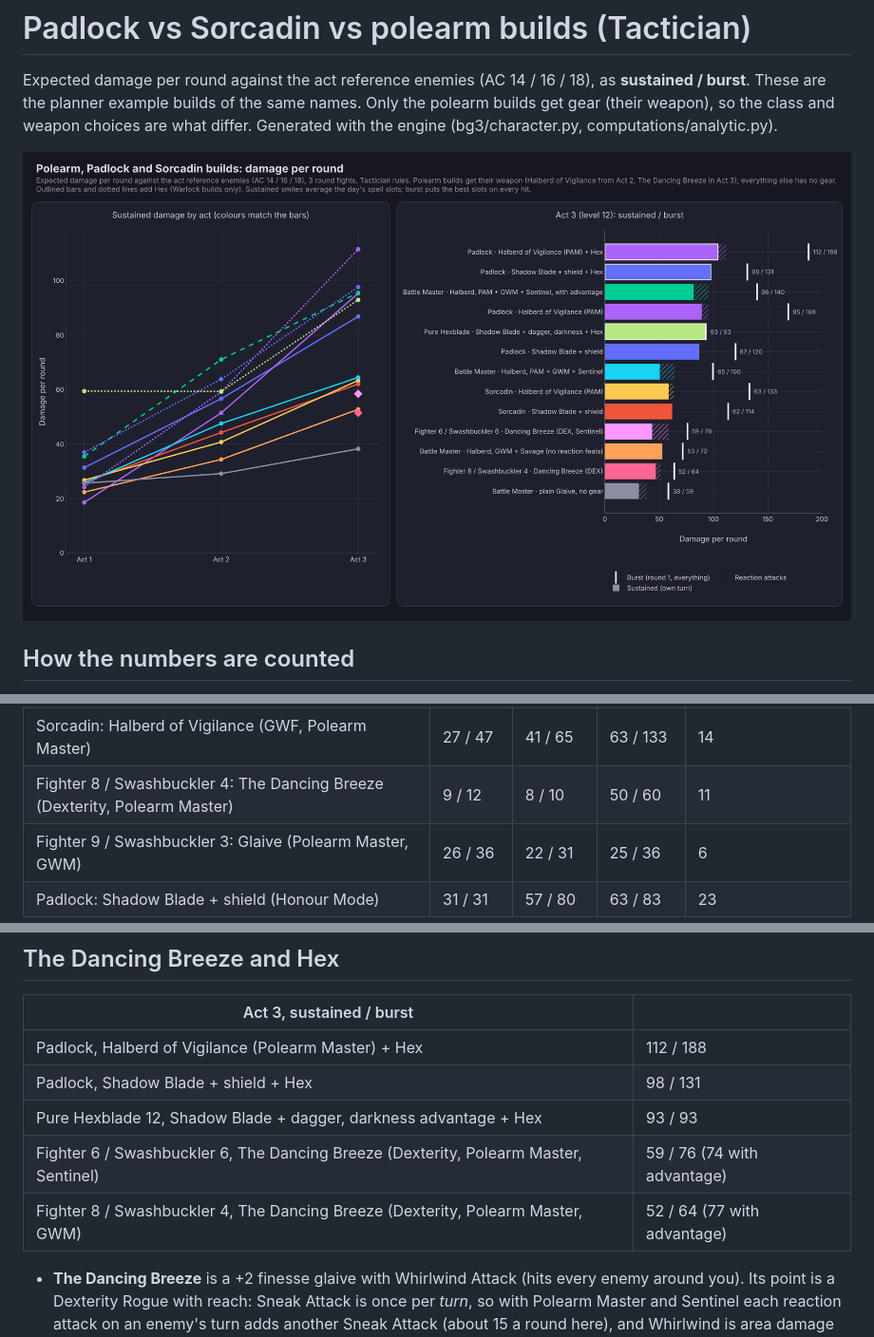
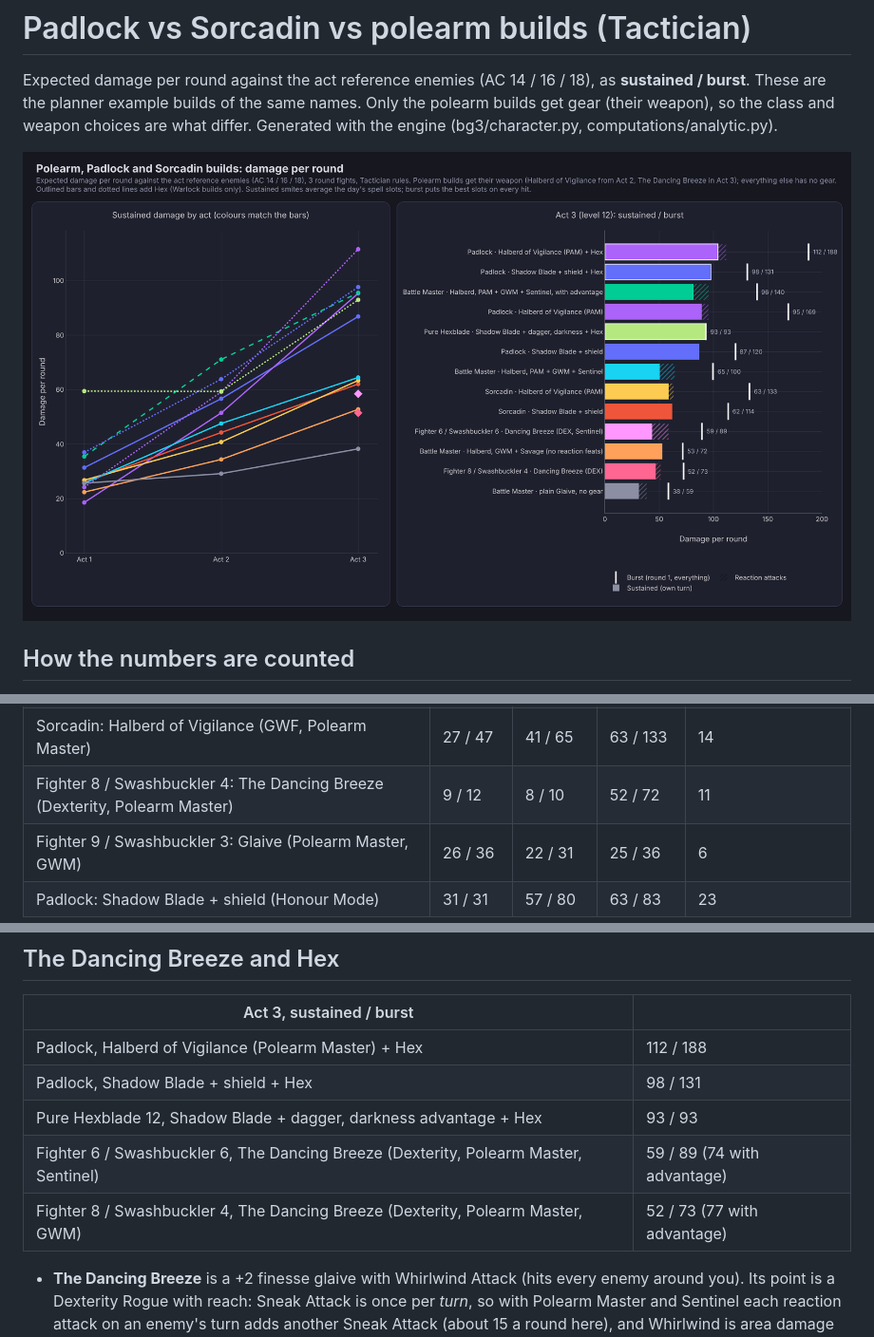
Before and after one commit to AClaybrook/DAndDSimulator, a Markdown page: docs/padlock_vs_sorcadin.md, 3 parts joined by grey strips. Shown at 95% size. Drawn GitHub-style; pictures changed too: docs/build_comparison.png.

```diff
--- a/docs/padlock_vs_sorcadin.md
+++ b/docs/padlock_vs_sorcadin.md
@@ -36,7 +36,7 @@ the engine (bg3/character.py, computations/analytic.py).
 | Battle Master: Halberd of Vigilance (GWM, Savage Attacker, no reaction feats) | 22 / 30 | 34 / 46 | 53 / 72 | 13 |
 | Padlock: Halberd of Vigilance (GWF, Polearm Master) | 19 / 19 | 52 / 75 | 95 / 169 | 18 |
 | Sorcadin: Halberd of Vigilance (GWF, Polearm Master) | 27 / 47 | 41 / 65 | 63 / 133 | 14 |
-| Fighter 8 / Swashbuckler 4: The Dancing Breeze (Dexterity, Polearm Master) | 9 / 12 | 8 / 10 | 50 / 60 | 11 |
+| Fighter 8 / Swashbuckler 4: The Dancing Breeze (Dexterity, Polearm Master) | 9 / 12 | 8 / 10 | 52 / 72 | 11 |
 | Fighter 9 / Swashbuckler 3: Glaive (Polearm Master, GWM) | 26 / 36 | 22 / 31 | 25 / 36 | 6 |
 | Padlock: Shadow Blade + shield (Honour Mode) | 31 / 31 | 57 / 80 | 63 / 83 | 23 |
 
@@ -82,8 +82,8 @@ the engine (bg3/character.py, computations/analytic.py).
 | Padlock, Halberd of Vigilance (Polearm Master) + Hex | 112 / 188 |
 | Padlock, Shadow Blade + shield + Hex | 98 / 131 |
 | Pure Hexblade 12, Shadow Blade + dagger, darkness advantage + Hex | 93 / 93 |
-| Fighter 6 / Swashbuckler 6, The Dancing Breeze (Dexterity, Polearm Master, Sentinel) | 59 / 76 (74 with advantage) |
-| Fighter 8 / Swashbuckler 4, The Dancing Breeze (Dexterity, Polearm Master, GWM) | 52 / 64 (77 with advantage) |
+| Fighter 6 / Swashbuckler 6, The Dancing Breeze (Dexterity, Polearm Master, Sentinel) | 59 / 89 (74 with advantage) |
+| Fighter 8 / Swashbuckler 4, The Dancing Breeze (Dexterity, Polearm Master, GWM) | 52 / 73 (77 with advantage) |
 
 - **The Dancing Breeze** is a +2 finesse glaive with Whirlwind Attack (hits every enemy around you). Its point is a Dexterity Rogue with
   reach: Sneak Attack is once per *turn*, so with Polearm Master and Sentinel each reaction attack on an enemy's turn adds another Sneak
```
Also changed, not shown: other parts of docs/padlock_vs_sorcadin.md (+30 -0 lines), CHANGELOG.md (+3 -0 lines), docs/leaderboard.md (+14 -14 lines), docs/resonance_stone.png (added), 7 other files.
